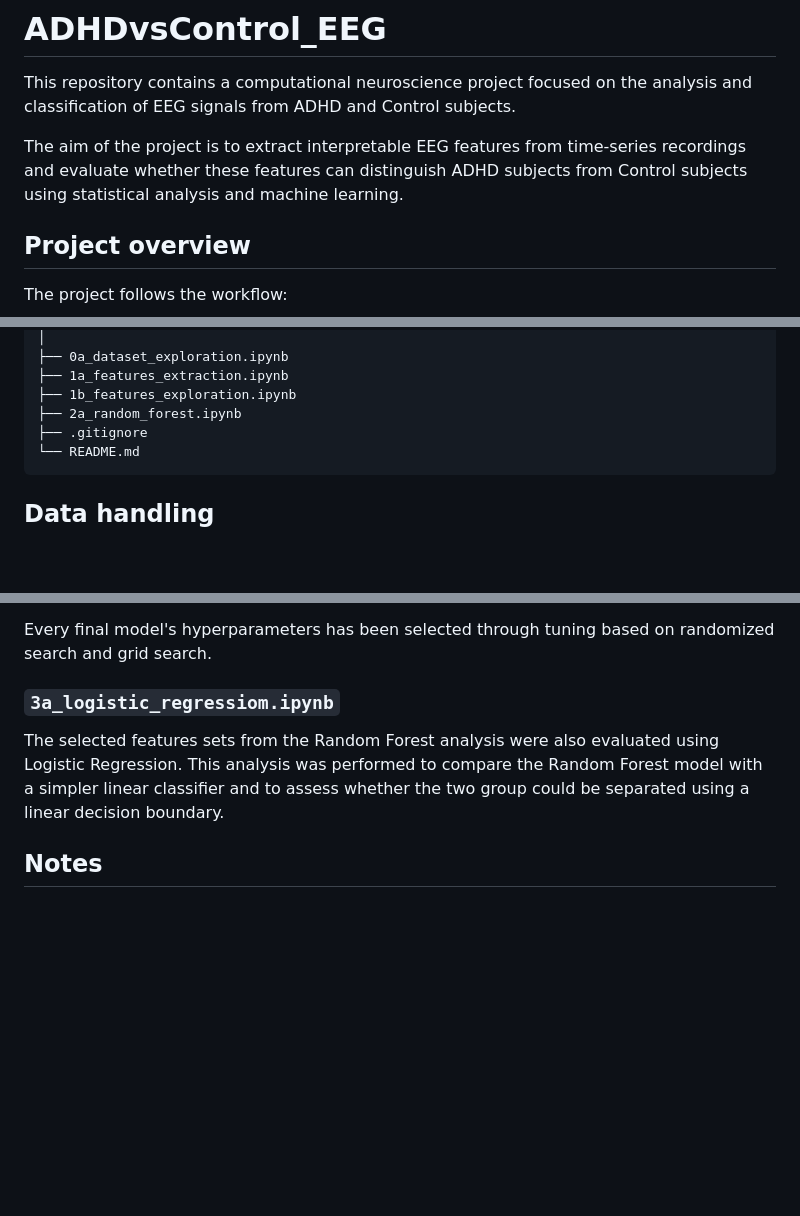
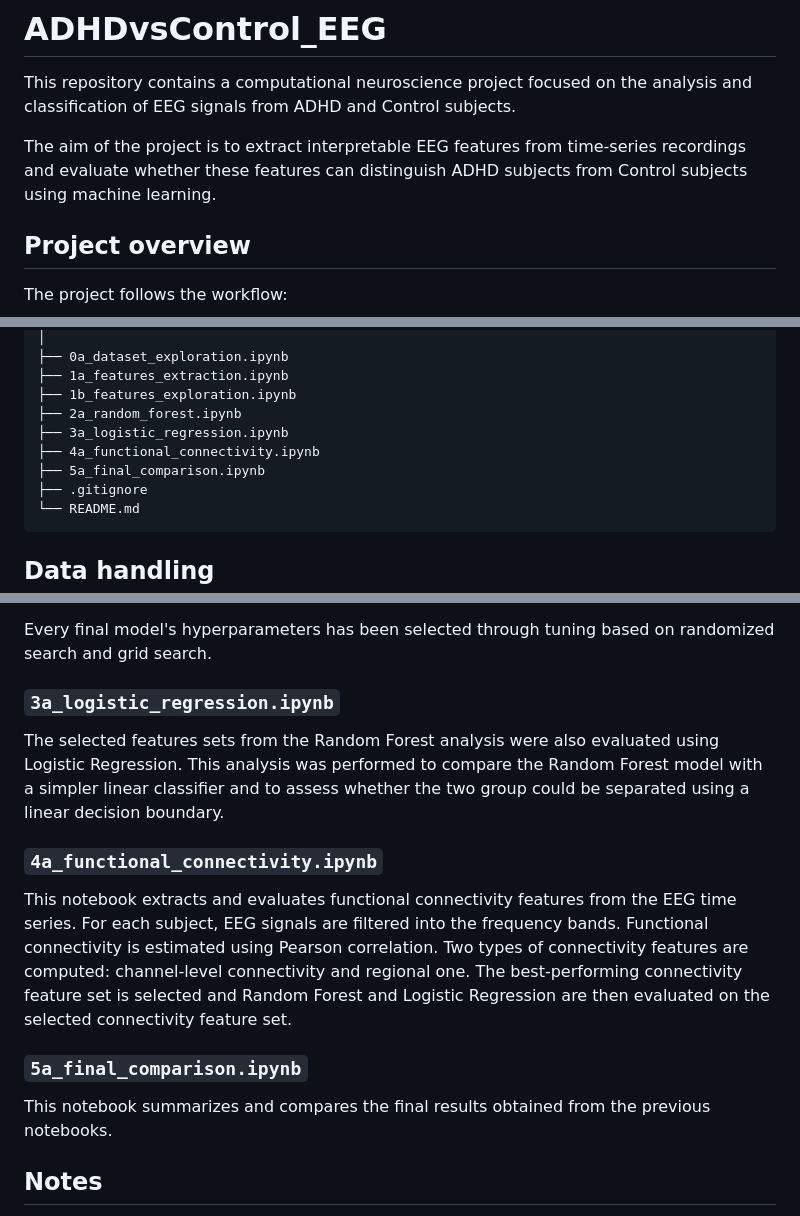
Before and after one commit to noemiaime/ADHDvsControl_EEG, a Markdown page: README.md, 3 parts joined by grey strips. GitHub-like rendering; blank space fills up the shorter version.

Commit message:
Update README with new analysis notebooks and corrections
Added new notebooks for functional connectivity analysis and final comparison, and corrected a typo in the logistic regression notebook name.

````diff
--- a/README.md
+++ b/README.md
@@ -2,7 +2,7 @@
 
 This repository contains a computational neuroscience project focused on the analysis and classification of EEG signals from ADHD and Control subjects.
 
-The aim of the project is to extract interpretable EEG features from time-series recordings and evaluate whether these features can distinguish ADHD subjects from Control subjects using statistical analysis and machine learning.
+The aim of the project is to extract interpretable EEG features from time-series recordings and evaluate whether these features can distinguish ADHD subjects from Control subjects using machine learning.
 
 ## Project overview
 
@@ -56,6 +56,9 @@ ADHDvsControl_EEG/
 ├── 1a_features_extraction.ipynb
 ├── 1b_features_exploration.ipynb
 ├── 2a_random_forest.ipynb
+├── 3a_logistic_regression.ipynb
+├── 4a_functional_connectivity.ipynb
+├── 5a_final_comparison.ipynb
 ├── .gitignore
 └── README.md
 ```
@@ -155,11 +158,22 @@ beta ratio is sufficient to classify ADHD.
 
 Every final model's hyperparameters has been selected through tuning based on randomized search and grid search.
 
-### `3a_logistic_regressiom.ipynb`
+### `3a_logistic_regression.ipynb`
 
 The selected features sets from the Random Forest analysis were also evaluated using Logistic Regression.
 This analysis was performed to compare the Random Forest model with a simpler linear classifier and to assess whether the two group could be separated using a linear decision boundary.
 
+### `4a_functional_connectivity.ipynb`
+
+This notebook extracts and evaluates functional connectivity features from the EEG time series.
+For each subject, EEG signals are filtered into the frequency bands. Functional connectivity is estimated using Pearson correlation.
+Two types of connectivity features are computed: channel-level connectivity and regional one.
+The best-performing connectivity feature set is selected and Random Forest and Logistic Regression are then evaluated on the selected connectivity feature set.
+
+### `5a_final_comparison.ipynb`
+
+This notebook summarizes and compares the final results obtained from the previous notebooks.
+
 ## Notes
 
 This project is developed for the Computational Applications to Neuroscience course and it is still working progress.
````
